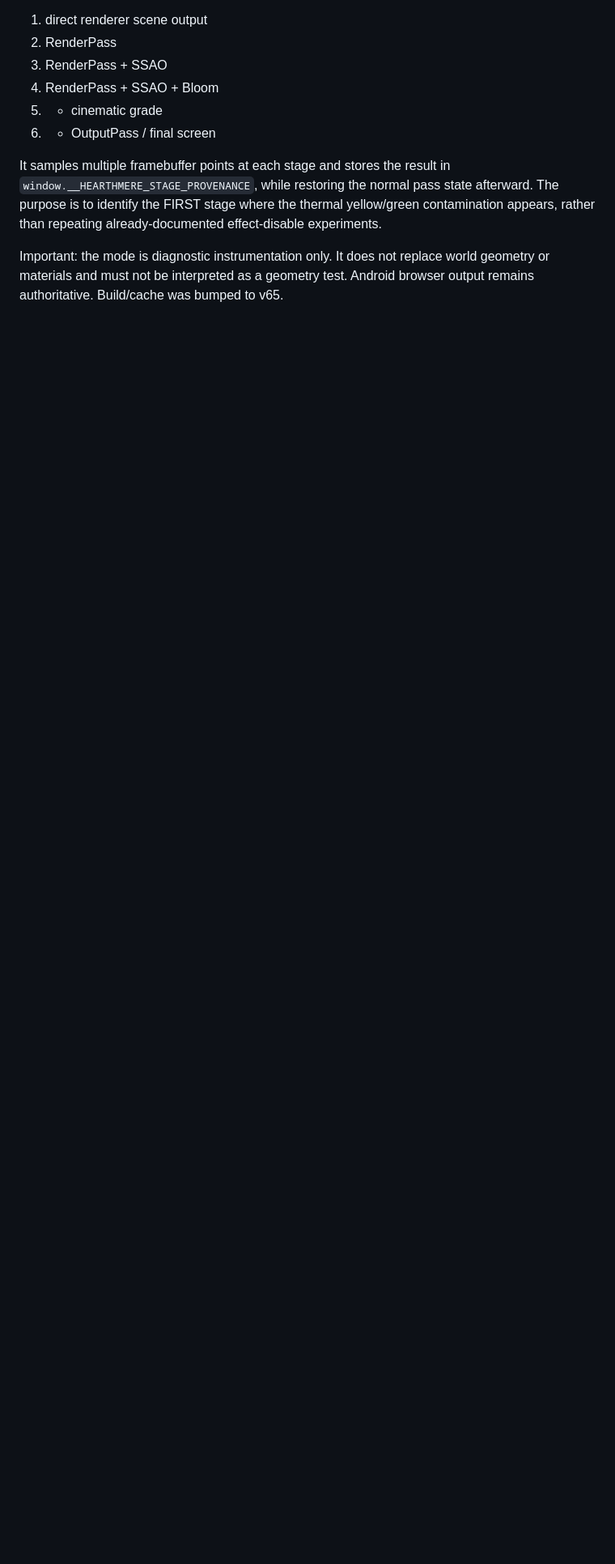
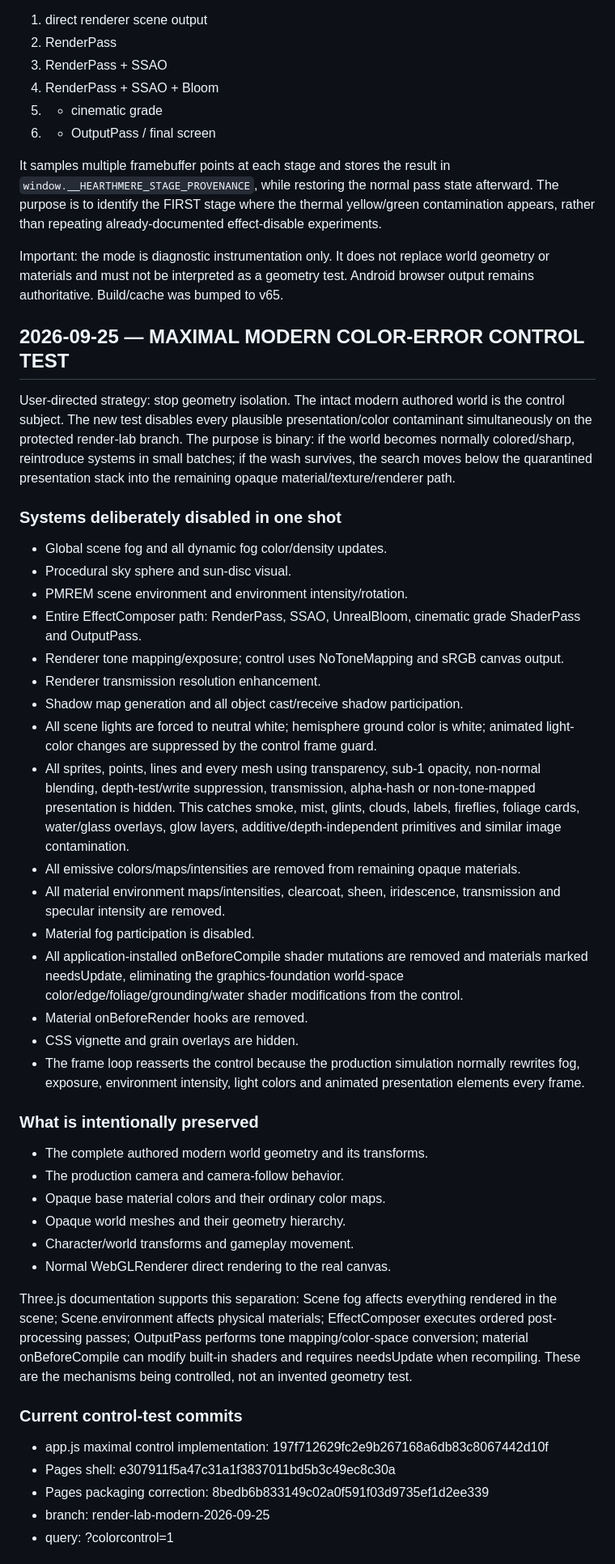
Before and after one commit to corgifighter/Nightfalltesting, a Markdown page: PROJECT_CONTINUATION_HANDOFF.md, the part around one of its changes. Shown at 81% size. Rendered like a GitHub page; blank space fills up the shorter version.

Commit message:
Document maximal modern color-error control test

```diff
--- a/PROJECT_CONTINUATION_HANDOFF.md
+++ b/PROJECT_CONTINUATION_HANDOFF.md
@@ -695,3 +695,43 @@ A new query mode `?stageprobe=1` was added to `app.js`. Once the real production
 It samples multiple framebuffer points at each stage and stores the result in `window.__HEARTHMERE_STAGE_PROVENANCE`, while restoring the normal pass state afterward. The purpose is to identify the FIRST stage where the thermal yellow/green contamination appears, rather than repeating already-documented effect-disable experiments.
 
 Important: the mode is diagnostic instrumentation only. It does not replace world geometry or materials and must not be interpreted as a geometry test. Android browser output remains authoritative. Build/cache was bumped to v65.
+
+## 2026-09-25 — MAXIMAL MODERN COLOR-ERROR CONTROL TEST
+
+User-directed strategy: stop geometry isolation. The intact modern authored world is the control subject. The new test disables every plausible presentation/color contaminant simultaneously on the protected render-lab branch. The purpose is binary: if the world becomes normally colored/sharp, reintroduce systems in small batches; if the wash survives, the search moves below the quarantined presentation stack into the remaining opaque material/texture/renderer path.
+
+### Systems deliberately disabled in one shot
+- Global scene fog and all dynamic fog color/density updates.
+- Procedural sky sphere and sun-disc visual.
+- PMREM scene environment and environment intensity/rotation.
+- Entire EffectComposer path: RenderPass, SSAO, UnrealBloom, cinematic grade ShaderPass and OutputPass.
+- Renderer tone mapping/exposure; control uses NoToneMapping and sRGB canvas output.
+- Renderer transmission resolution enhancement.
+- Shadow map generation and all object cast/receive shadow participation.
+- All scene lights are forced to neutral white; hemisphere ground color is white; animated light-color changes are suppressed by the control frame guard.
+- All sprites, points, lines and every mesh using transparency, sub-1 opacity, non-normal blending, depth-test/write suppression, transmission, alpha-hash or non-tone-mapped presentation is hidden. This catches smoke, mist, glints, clouds, labels, fireflies, foliage cards, water/glass overlays, glow layers, additive/depth-independent primitives and similar image contamination.
+- All emissive colors/maps/intensities are removed from remaining opaque materials.
+- All material environment maps/intensities, clearcoat, sheen, iridescence, transmission and specular intensity are removed.
+- Material fog participation is disabled.
+- All application-installed onBeforeCompile shader mutations are removed and materials marked needsUpdate, eliminating the graphics-foundation world-space color/edge/foliage/grounding/water shader modifications from the control.
+- Material onBeforeRender hooks are removed.
+- CSS vignette and grain overlays are hidden.
+- The frame loop reasserts the control because the production simulation normally rewrites fog, exposure, environment intensity, light colors and animated presentation elements every frame.
+
+### What is intentionally preserved
+- The complete authored modern world geometry and its transforms.
+- The production camera and camera-follow behavior.
+- Opaque base material colors and their ordinary color maps.
+- Opaque world meshes and their geometry hierarchy.
+- Character/world transforms and gameplay movement.
+- Normal WebGLRenderer direct rendering to the real canvas.
+
+Three.js documentation supports this separation: Scene fog affects everything rendered in the scene; Scene.environment affects physical materials; EffectComposer executes ordered post-processing passes; OutputPass performs tone mapping/color-space conversion; material onBeforeCompile can modify built-in shaders and requires needsUpdate when recompiling. These are the mechanisms being controlled, not an invented geometry test.
+
+### Current control-test commits
+- app.js maximal control implementation: 197f712629fc2e9b267168a6db83c8067442d10f
+- Pages shell: e307911f5a47c31a1f3837011bd5b3c49ec8c30a
+- Pages packaging correction: 8bedb6b833149c02a0f591f03d9735ef1d2ee339
+- branch: render-lab-modern-2026-09-25
+- query: ?colorcontrol=1
+
```
Also changed, not shown: other parts of PROJECT_CONTINUATION_HANDOFF.md (+4 -0 lines).
